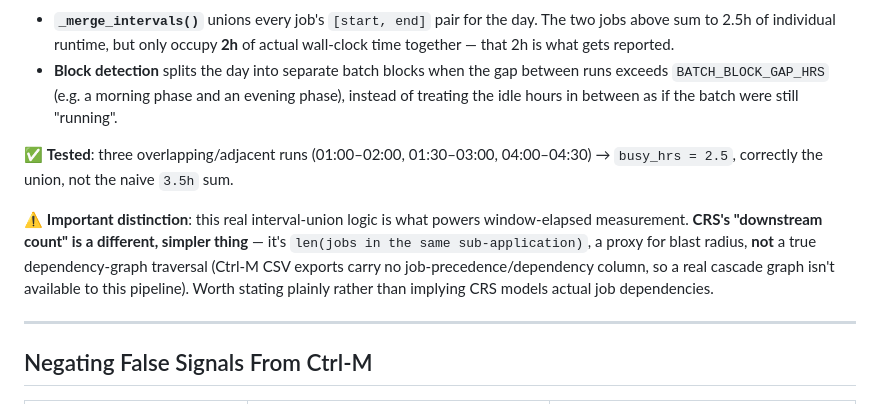
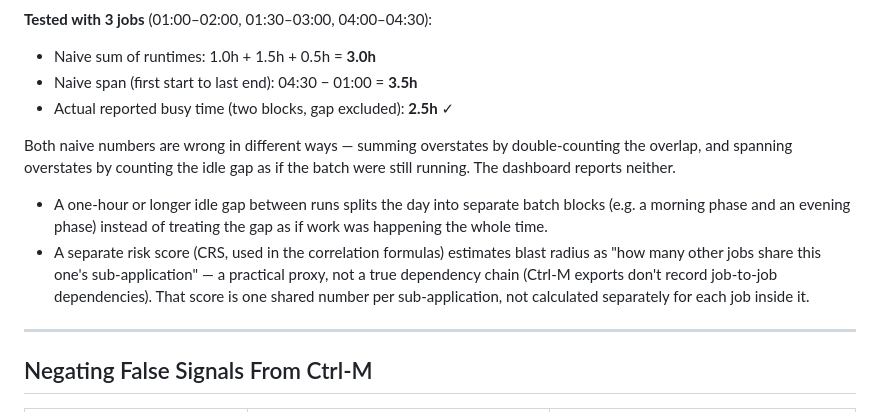
Before and after one commit to ayum321/PE_Dashboard, a Markdown page: PE_Dashboard_Presentation.md, the part around one of its changes. Drawn GitHub-style.

Commit message:
Fix busy-time example arithmetic + confirm CRS scope and block-gap constant
- Old example claimed union(2.5h) vs a 'naive 3.5h sum' -- 3.5h is actually the naive SPAN (first start to last end), not the sum (which is 3.0h). Both were unlabeled, so a reviewer computing the sum themselves got 3.0h and doubted the doc. Now states all three numbers explicitly: naive sum 3.0h, naive span 3.5h, actual union 2.5h.
- Replaced the 2-job diagram (unambiguous case) with the 3-job case that actually exercises block-splitting -- shows the 03:00-04:00 idle gap and two separate busy blocks (2h + 0.5h) instead of one span.
- Confirmed BATCH_BLOCK_GAP_HRS = 1.0h in services/pe_config.py:134 (not an unverified magic number, same category check as the earlier CYCLIC_MAX_RUNTIME_HRS catch).
- Confirmed via services/correlation_engine.py:build_sub_app_metrics: CRS's downstream count is computed ONCE per sub-application (len(jobs) in that group), not per individual job -- every job in the same sub-app shares one CRS value. Stated explicitly so 'downstream count' isn't read as job-specific.

````diff
--- a/PE_Dashboard_Presentation.md
+++ b/PE_Dashboard_Presentation.md
@@ -327,23 +330,22 @@ gantt
 ```
 
-- **`_merge_intervals()`** unions every job's `[start, end]` pair for the day.
-  The two jobs above sum to 2.5h of individual runtime, but only occupy **2h**
-  of actual wall-clock time together — that 2h is what gets reported.
-- **Block detection** splits the day into separate batch blocks when the gap
-  between runs exceeds `BATCH_BLOCK_GAP_HRS` (e.g. a morning phase and an
-  evening phase), instead of treating the idle hours in between as if the
-  batch were still "running".
+**Tested with 3 jobs** (01:00–02:00, 01:30–03:00, 04:00–04:30):
+- Naive sum of runtimes: 1.0h + 1.5h + 0.5h = **3.0h**
+- Naive span (first start to last end): 04:30 − 01:00 = **3.5h**
+- Actual reported busy time (two blocks, gap excluded): **2.5h** ✓
 
-✅ **Tested**: three overlapping/adjacent runs (01:00–02:00, 01:30–03:00,
-04:00–04:30) → `busy_hrs = 2.5`, correctly the union, not the naive `3.5h` sum.
+Both naive numbers are wrong in different ways — summing overstates by
+double-counting the overlap, and spanning overstates by counting the idle
+gap as if the batch were still running. The dashboard reports neither.
 
-⚠️ **Important distinction**: this real interval-union logic is what powers
-window-elapsed measurement. **CRS's "downstream count" is a different,
-simpler thing** — it's `len(jobs in the same sub-application)`, a proxy for
-blast radius, **not** a true dependency-graph traversal (Ctrl-M CSV exports
-carry no job-precedence/dependency column, so a real cascade graph isn't
-available to this pipeline). Worth stating plainly rather than implying CRS
-models actual job dependencies.
+- A one-hour or longer idle gap between runs splits the day into separate
+  batch blocks (e.g. a morning phase and an evening phase) instead of
+  treating the gap as if work was happening the whole time.
+- A separate risk score (CRS, used in the correlation formulas) estimates
+  blast radius as "how many other jobs share this one's sub-application" —
+  a practical proxy, not a true dependency chain (Ctrl-M exports don't
+  record job-to-job dependencies). That score is one shared number per
+  sub-application, not calculated separately for each job inside it.
 
 ---
 
````
Also changed, not shown: other parts of PE_Dashboard_Presentation.md (+6 -3 lines).
